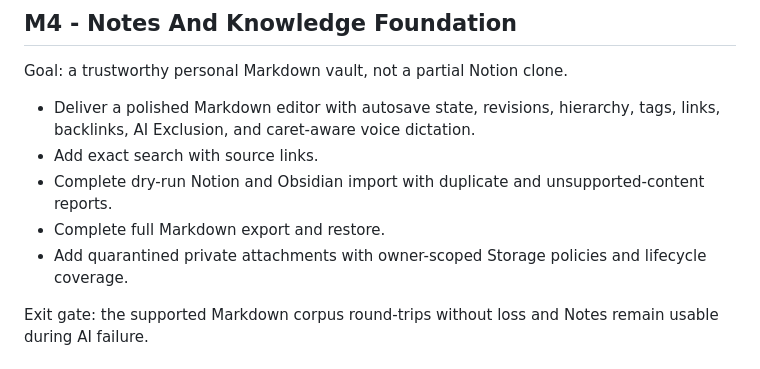
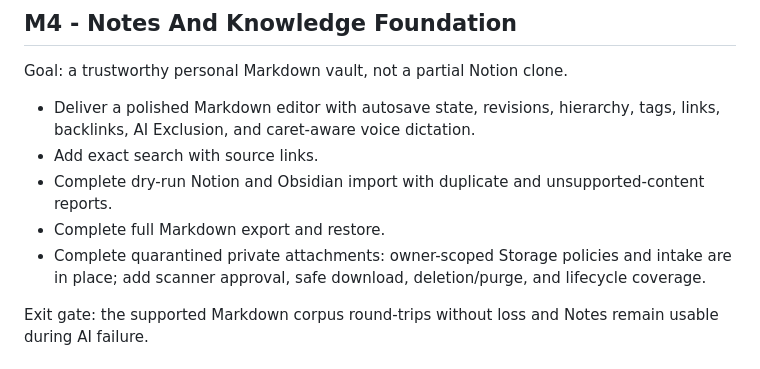
Before and after one commit to KalebBefekadu/planner-ai, a Markdown page: docs/roadmap.md, the part around the change. GitHub-like rendering.

```diff
--- a/docs/roadmap.md
+++ b/docs/roadmap.md
@@ -69,7 +69,7 @@ Goal: a trustworthy personal Markdown vault, not a partial Notion clone.
 - Add exact search with source links.
 - Complete dry-run Notion and Obsidian import with duplicate and unsupported-content reports.
 - Complete full Markdown export and restore.
-- Add quarantined private attachments with owner-scoped Storage policies and lifecycle coverage.
+- Complete quarantined private attachments: owner-scoped Storage policies and intake are in place; add scanner approval, safe download, deletion/purge, and lifecycle coverage.
 
 Exit gate: the supported Markdown corpus round-trips without loss and Notes remain usable during AI failure.
 
```
Also changed, not shown: docs/status.md (+1 -1 lines).
